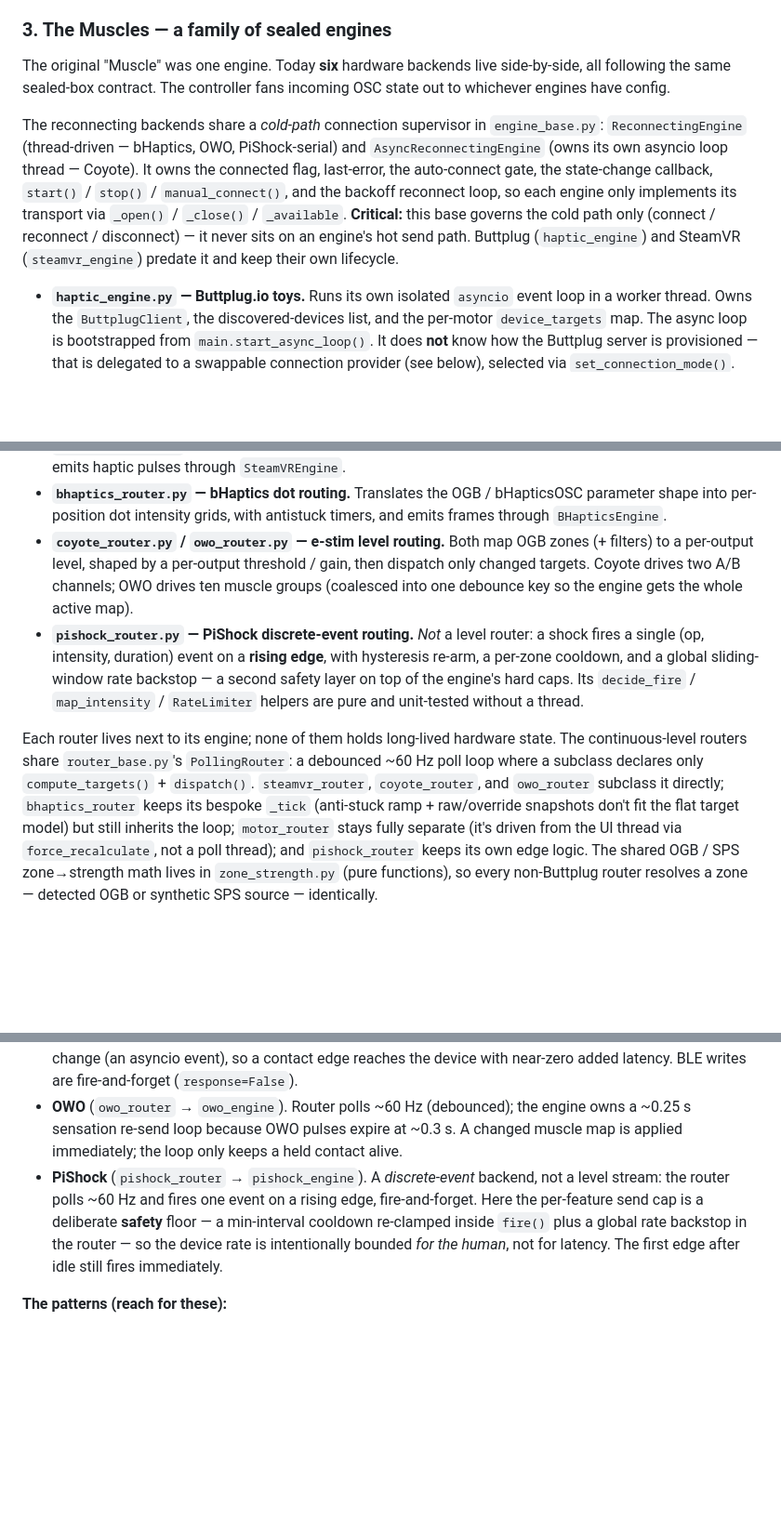
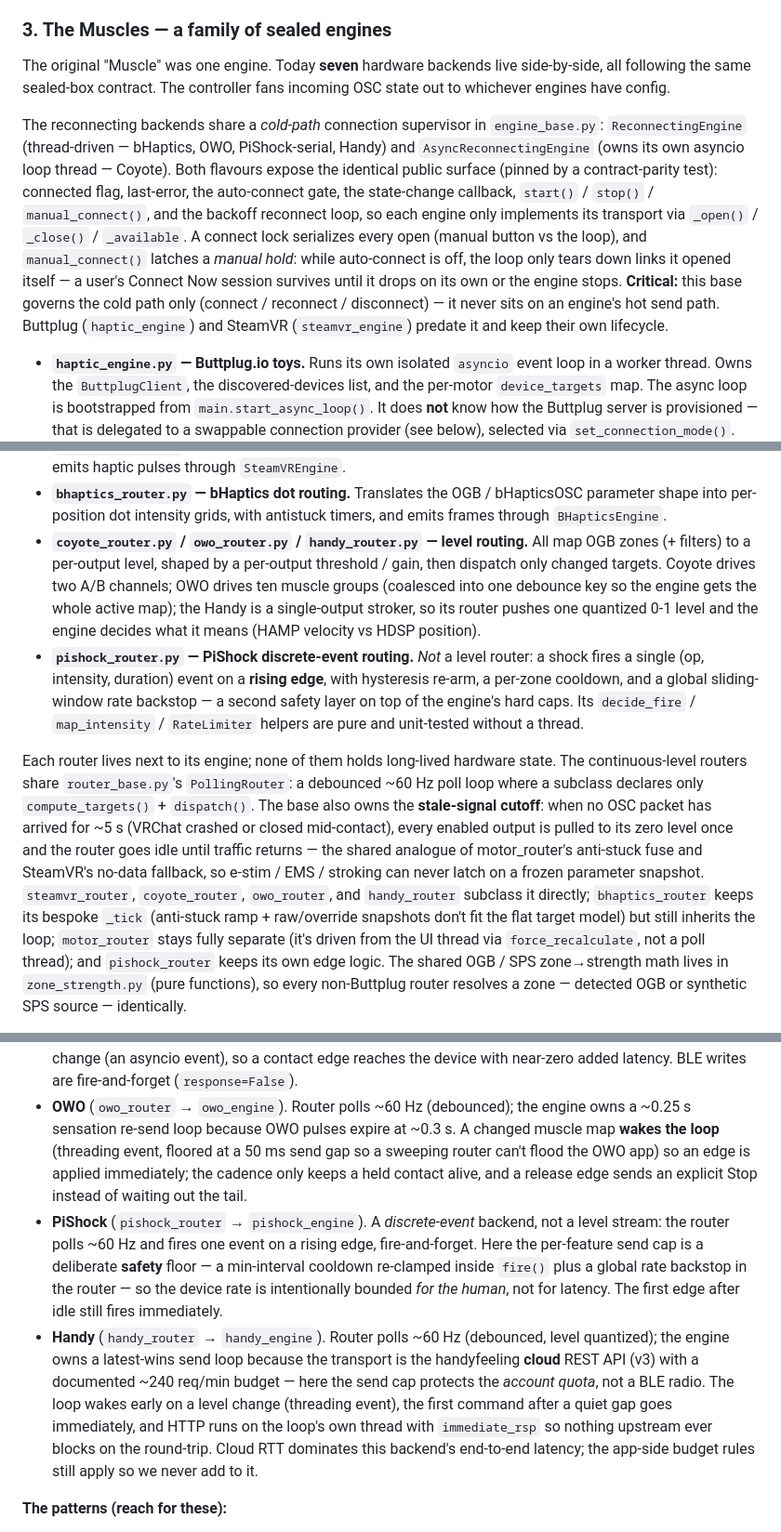
Before and after one commit to Blise518B/OscGoesPurrr, a Markdown page: ARCHITECTURE.md, 3 parts joined by grey strips. Shown at 93% size. GitHub-like rendering; blank space fills up the shorter version.

```diff
--- a/ARCHITECTURE.md
+++ b/ARCHITECTURE.md
@@ -100,19 +100,23 @@ replicated per haptic backend.
 
 ### 3. The Muscles — a family of sealed engines
 
-The original "Muscle" was one engine. Today **six** hardware backends live
+The original "Muscle" was one engine. Today **seven** hardware backends live
 side-by-side, all following the same sealed-box contract. The
 controller fans incoming OSC state out to whichever engines have config.
 
 The reconnecting backends share a *cold-path* connection supervisor in
 `engine_base.py`: `ReconnectingEngine` (thread-driven — bHaptics, OWO,
-PiShock-serial) and `AsyncReconnectingEngine` (owns its own asyncio loop
-thread — Coyote). It owns the connected flag, last-error, the auto-connect
-gate, the state-change callback, `start()` / `stop()` / `manual_connect()`,
-and the backoff reconnect loop, so each engine only implements its transport
-via `_open()` / `_close()` / `_available`. **Critical:** this base governs the
-cold path only (connect / reconnect / disconnect) — it never sits on an
-engine's hot send path. Buttplug (`haptic_engine`) and SteamVR
+PiShock-serial, Handy) and `AsyncReconnectingEngine` (owns its own asyncio loop
+thread — Coyote). Both flavours expose the identical public surface (pinned by
+a contract-parity test): connected flag, last-error, the auto-connect gate,
+the state-change callback, `start()` / `stop()` / `manual_connect()`, and the
+backoff reconnect loop, so each engine only implements its transport via
+`_open()` / `_close()` / `_available`. A connect lock serializes every open
+(manual button vs the loop), and `manual_connect()` latches a *manual hold*:
+while auto-connect is off, the loop only tears down links it opened itself —
+a user's Connect Now session survives until it drops on its own or the engine
+stops. **Critical:** this base governs the cold path only (connect /
+reconnect / disconnect) — it never sits on an engine's hot send path. Buttplug (`haptic_engine`) and SteamVR
 (`steamvr_engine`) predate it and keep their own lifecycle.
 
 * **`haptic_engine.py` — Buttplug.io toys.** Runs its own isolated
@@ -182,11 +196,13 @@ what to do.
 * **`bhaptics_router.py` — bHaptics dot routing.** Translates the OGB /
   bHapticsOSC parameter shape into per-position dot intensity grids,
   with antistuck timers, and emits frames through `BHapticsEngine`.
-* **`coyote_router.py` / `owo_router.py` — e-stim level routing.** Both map
-  OGB zones (+ filters) to a per-output level, shaped by a per-output
-  threshold / gain, then dispatch only changed targets. Coyote drives two A/B
-  channels; OWO drives ten muscle groups (coalesced into one debounce key so
-  the engine gets the whole active map).
+* **`coyote_router.py` / `owo_router.py` / `handy_router.py` — level
+  routing.** All map OGB zones (+ filters) to a per-output level, shaped by a
+  per-output threshold / gain, then dispatch only changed targets. Coyote
+  drives two A/B channels; OWO drives ten muscle groups (coalesced into one
+  debounce key so the engine gets the whole active map); the Handy is a
+  single-output stroker, so its router pushes one quantized 0-1 level and the
+  engine decides what it means (HAMP velocity vs HDSP position).
 * **`pishock_router.py` — PiShock discrete-event routing.** *Not* a level
   router: a shock fires a single (op, intensity, duration) event on a
   **rising edge**, with hysteresis re-arm, a per-zone cooldown, and a global
@@ -197,8 +213,13 @@ what to do.
 Each router lives next to its engine; none of them holds long-lived
 hardware state. The continuous-level routers share `router_base.py`'s
 `PollingRouter`: a debounced ~60 Hz poll loop where a subclass declares only
-`compute_targets()` + `dispatch()`. `steamvr_router`, `coyote_router`, and
-`owo_router` subclass it directly; `bhaptics_router` keeps its bespoke `_tick`
+`compute_targets()` + `dispatch()`. The base also owns the **stale-signal
+cutoff**: when no OSC packet has arrived for ~5 s (VRChat crashed or closed
+mid-contact), every enabled output is pulled to its zero level once and the
+router goes idle until traffic returns — the shared analogue of
+motor_router's anti-stuck fuse and SteamVR's no-data fallback, so e-stim /
+EMS / stroking can never latch on a frozen parameter snapshot. `steamvr_router`, `coyote_router`,
+`owo_router`, and `handy_router` subclass it directly; `bhaptics_router` keeps its bespoke `_tick`
 (anti-stuck ramp + raw/override snapshots don't fit the flat target model) but
 still inherits the loop; `motor_router` stays fully separate (it's driven from
 the UI thread via `force_recalculate`, not a poll thread); and `pishock_router`
@@ -379,8 +405,10 @@ an ack adds latency. Keep each stage tight.
   near-zero added latency. BLE writes are fire-and-forget (`response=False`).
 * **OWO** (`owo_router` → `owo_engine`). Router polls ~60 Hz (debounced); the
   engine owns a ~0.25 s sensation re-send loop because OWO pulses expire at
-  ~0.3 s. A changed muscle map is applied immediately; the loop only keeps a
-  held contact alive.
+  ~0.3 s. A changed muscle map **wakes the loop** (threading event, floored
+  at a 50 ms send gap so a sweeping router can't flood the OWO app) so an
+  edge is applied immediately; the cadence only keeps a held contact alive,
+  and a release edge sends an explicit Stop instead of waiting out the tail.
 * **PiShock** (`pishock_router` → `pishock_engine`). A *discrete-event*
   backend, not a level stream: the router polls ~60 Hz and fires one event on
   a rising edge, fire-and-forget. Here the per-feature send cap is a
@@ -388,6 +416,15 @@ an ack adds latency. Keep each stage tight.
   `fire()` plus a global rate backstop in the router — so the device rate is
   intentionally bounded *for the human*, not for latency. The first edge after
   idle still fires immediately.
+* **Handy** (`handy_router` → `handy_engine`). Router polls ~60 Hz (debounced,
+  level quantized); the engine owns a latest-wins send loop because the
+  transport is the handyfeeling **cloud** REST API (v3) with a documented
+  ~240 req/min budget — here the send cap protects the *account quota*, not a
+  BLE radio. The loop wakes early on a level change (threading event), the
+  first command after a quiet gap goes immediately, and HTTP runs on the
+  loop's own thread with `immediate_rsp` so nothing upstream ever blocks on
+  the round-trip. Cloud RTT dominates this backend's end-to-end latency; the
+  app-side budget rules still apply so we never add to it.
 
 **The patterns (reach for these):**
 
```
Also changed, not shown: other parts of ARCHITECTURE.md (+26 -7 lines), README.md (+17 -1 lines).
